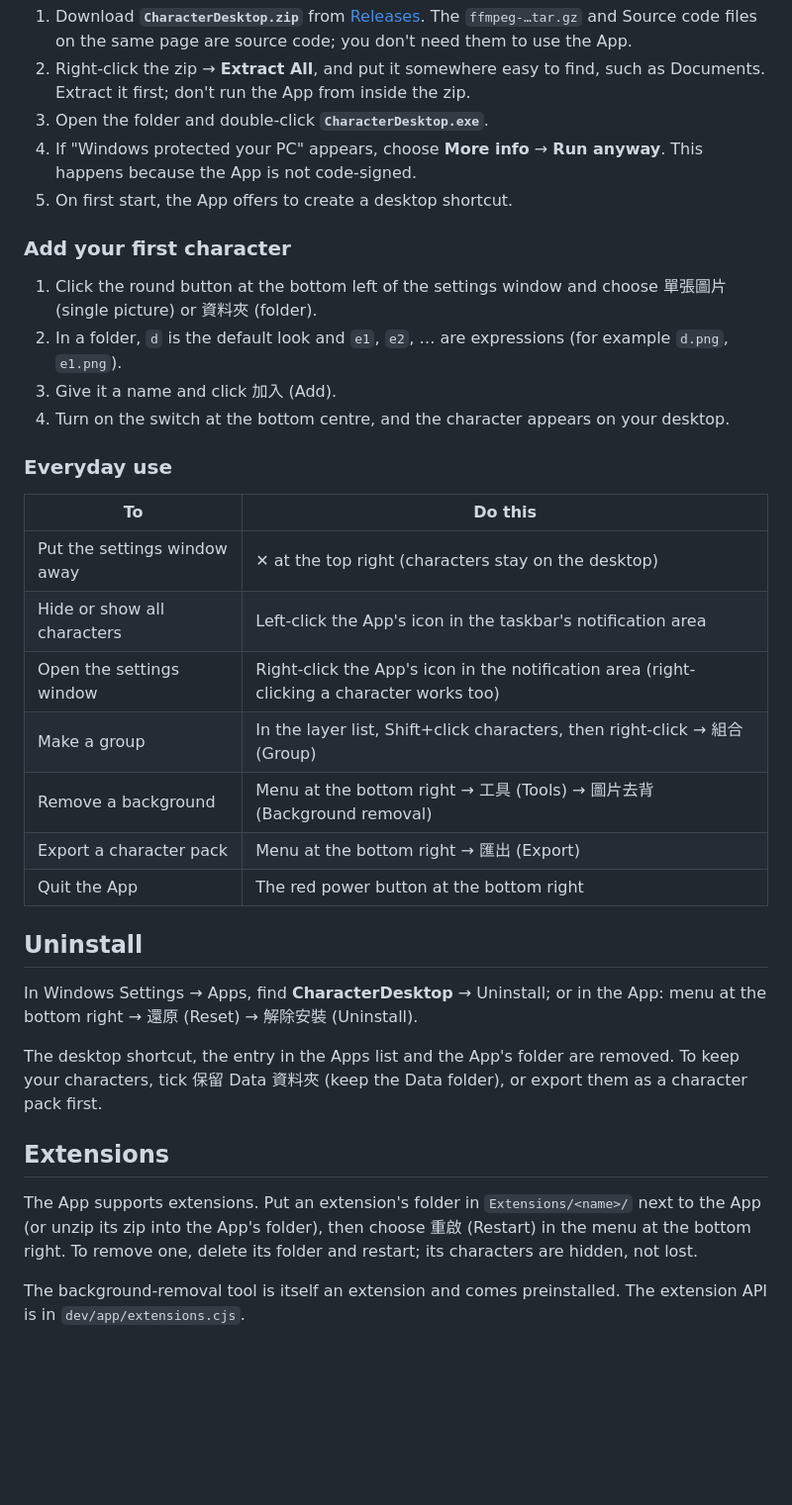
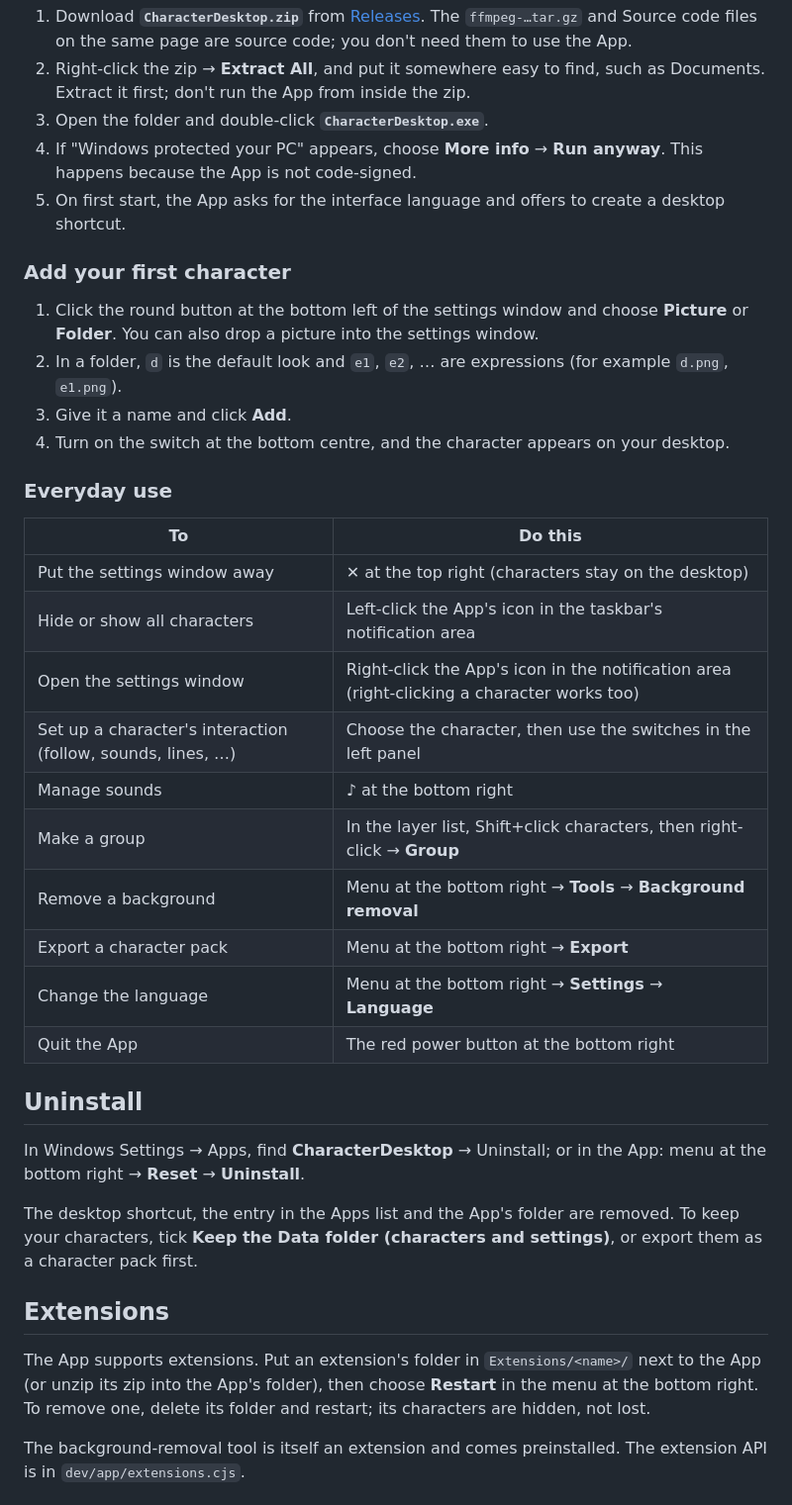
Before and after one commit to ibcyc/CharacterDesktop, a Markdown page: README.md, the part around one of its changes. Shown at 99% size. Drawn GitHub-style; blank space fills up the shorter version.

Commit message:
Update README - v1.1

```diff
--- a/README.md
+++ b/README.md
@@ -28,13 +33,13 @@ Requires Windows 10 or 11 (64-bit). Nothing else to install.
 2. Right-click the zip → **Extract All**, and put it somewhere easy to find, such as Documents. Extract it first; don't run the App from inside the zip.
 3. Open the folder and double-click **`CharacterDesktop.exe`**.
 4. If "Windows protected your PC" appears, choose **More info** → **Run anyway**. This happens because the App is not code-signed.
-5. On first start, the App offers to create a desktop shortcut.
+5. On first start, the App asks for the interface language and offers to create a desktop shortcut.
 
 ### Add your first character
 
-1. Click the round button at the bottom left of the settings window and choose 單張圖片 (single picture) or 資料夾 (folder).
+1. Click the round button at the bottom left of the settings window and choose **Picture** or **Folder**. You can also drop a picture into the settings window.
 2. In a folder, `d` is the default look and `e1`, `e2`, … are expressions (for example `d.png`, `e1.png`).
-3. Give it a name and click 加入 (Add).
+3. Give it a name and click **Add**.
 4. Turn on the switch at the bottom centre, and the character appears on your desktop.
 
 ### Everyday use
@@ -44,20 +49,23 @@ Requires Windows 10 or 11 (64-bit). Nothing else to install.
 | Put the settings window away | ✕ at the top right (characters stay on the desktop) |
 | Hide or show all characters | Left-click the App's icon in the taskbar's notification area |
 | Open the settings window | Right-click the App's icon in the notification area (right-clicking a character works too) |
-| Make a group | In the layer list, Shift+click characters, then right-click → 組合 (Group) |
-| Remove a background | Menu at the bottom right → 工具 (Tools) → 圖片去背 (Background removal) |
-| Export a character pack | Menu at the bottom right → 匯出 (Export) |
+| Set up a character's interaction (follow, sounds, lines, …) | Choose the character, then use the switches in the left panel |
+| Manage sounds | **♪** at the bottom right |
+| Make a group | In the layer list, Shift+click characters, then right-click → **Group** |
+| Remove a background | Menu at the bottom right → **Tools** → **Background removal** |
+| Export a character pack | Menu at the bottom right → **Export** |
+| Change the language | Menu at the bottom right → **Settings** → **Language** |
 | Quit the App | The red power button at the bottom right |
 
 ## Uninstall
 
-In Windows Settings → Apps, find **CharacterDesktop** → Uninstall; or in the App: menu at the bottom right → 還原 (Reset) → 解除安裝 (Uninstall).
+In Windows Settings → Apps, find **CharacterDesktop** → Uninstall; or in the App: menu at the bottom right → **Reset** → **Uninstall**.
 
-The desktop shortcut, the entry in the Apps list and the App's folder are removed. To keep your characters, tick 保留 Data 資料夾 (keep the Data folder), or export them as a character pack first.
+The desktop shortcut, the entry in the Apps list and the App's folder are removed. To keep your characters, tick **Keep the Data folder (characters and settings)**, or export them as a character pack first.
 
 ## Extensions
 
-The App supports extensions. Put an extension's folder in `Extensions/<name>/` next to the App (or unzip its zip into the App's folder), then choose 重啟 (Restart) in the menu at the bottom right. To remove one, delete its folder and restart; its characters are hidden, not lost.
+The App supports extensions. Put an extension's folder in `Extensions/<name>/` next to the App (or unzip its zip into the App's folder), then choose **Restart** in the menu at the bottom right. To remove one, delete its folder and restart; its characters are hidden, not lost.
 
 The background-removal tool is itself an extension and comes preinstalled. The extension API is in `dev/app/extensions.cjs`.
 
```
Also changed, not shown: other parts of README.md (+9 -4 lines), README.zh-TW.md (+14 -5 lines).
